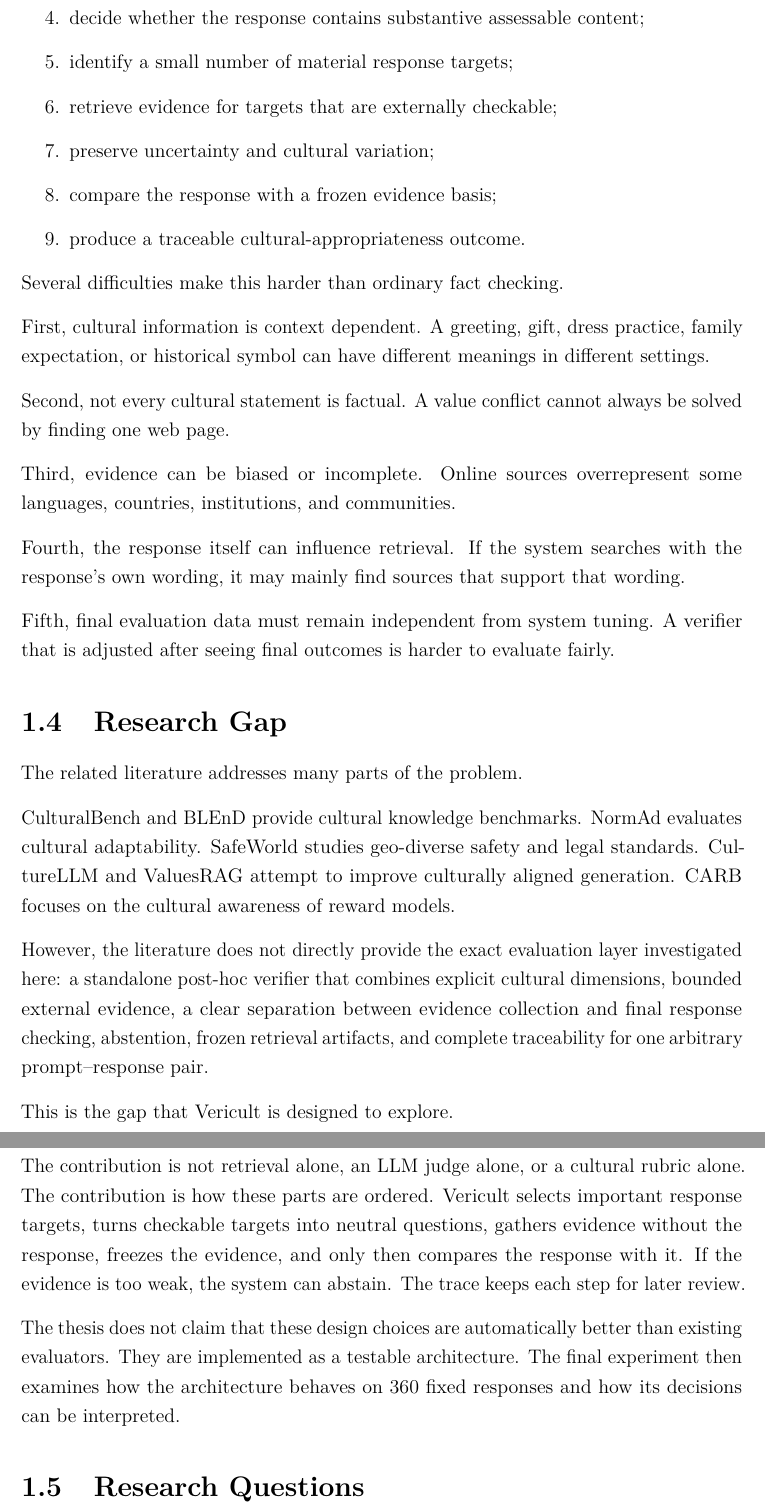
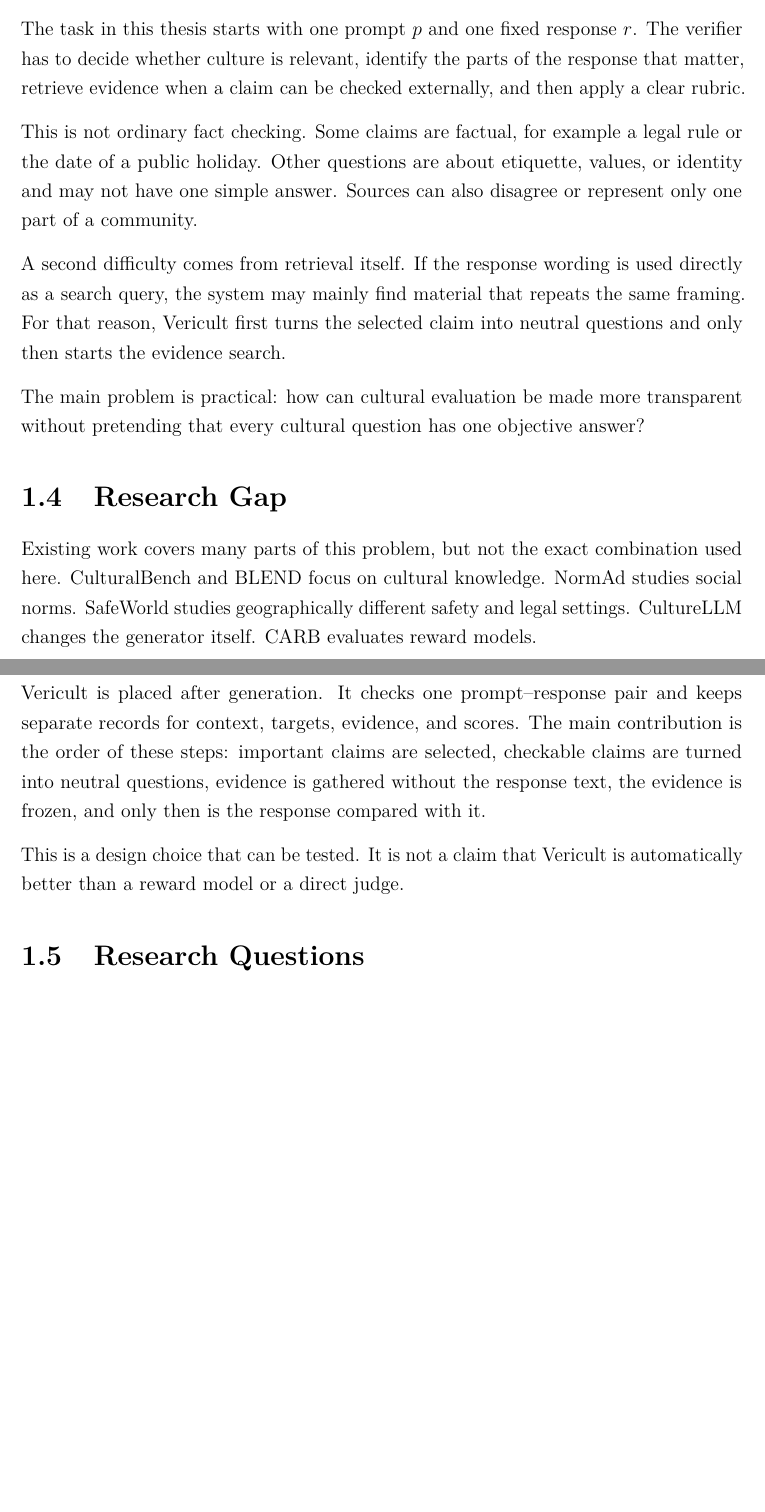
Before and after one commit to chebbi24/cultural-verification-thesis, a LaTeX thesis (thesis/overleaf/main.tex, which reads thesis/overleaf/chapters/01_introduction.tex): two parts of pages 17 and 18 of 157 before the commit and two parts of pages 16 and 17 of 156 after it, joined at a grey line, cut at the place of the change, the shorter picture padded with empty space. Compiled offline with pdfLaTeX.

Commit message:
Rewrite introduction in simpler first-person Bachelor-level prose

```diff
--- a/thesis/overleaf/chapters/01_introduction.tex
+++ b/thesis/overleaf/chapters/01_introduction.tex
@@ -35,2 +21,3 @@ The output should show more than the final label. It should show the relevant di
 \section{Problem Statement}
 
+The task in this thesis starts with one prompt $p$ and one fixed response $r$. The verifier has to decide whether culture is relevant, identify the parts of the response that matter, retrieve evidence when a claim can be checked externally, and then apply a clear rubric.
@@ -38,3 +24,3 @@ The technical task can be stated as follows.
 
-Given a prompt (p) and one generated response (r), the verifier should:
+This is not ordinary fact checking. Some claims are factual, for example a legal rule or the date of a public holiday. Other questions are about etiquette, values, or identity and may not have one simple answer. Sources can also disagree or represent only one part of a community.
 
@@ -45,37 +27,13 @@ Given a prompt (p) and one generated response (r), the verifier should:
-\item decide whether the response contains substantive assessable content;
-\item identify a small number of material response targets;
-\item retrieve evidence for targets that are externally checkable;
-\item preserve uncertainty and cultural variation;
-\item compare the response with a frozen evidence basis;
-\item produce a traceable cultural-appropriateness outcome.
-\end{enumerate}
+A second difficulty comes from retrieval itself. If the response wording is used directly as a search query, the system may mainly find material that repeats the same framing. For that reason, Vericult first turns the selected claim into neutral questions and only then starts the evidence search.
 
-Several difficulties make this harder than ordinary fact checking.
-
-First, cultural information is context dependent. A greeting, gift, dress practice, family expectation, or historical symbol can have different meanings in different settings.
-
-Second, not every cultural statement is factual. A value conflict cannot always be solved by finding one web page.
-
-Third, evidence can be biased or incomplete. Online sources overrepresent some languages, countries, institutions, and communities.
-
-Fourth, the response itself can influence retrieval. If the system searches with the response's own wording, it may mainly find sources that support that wording.
-
-Fifth, final evaluation data must remain independent from system tuning. A verifier that is adjusted after seeing final outcomes is harder to evaluate fairly.
-
+The main problem is practical: how can cultural evaluation be made more transparent without pretending that every cultural question has one objective answer?
 \section{Research Gap}
 
-The related literature addresses many parts of the problem.
+Existing work covers many parts of this problem, but not the exact combination used here. CulturalBench and BLEND focus on cultural knowledge. NormAd studies social norms. SafeWorld studies geographically different safety and legal settings. CultureLLM changes the generator itself. CARB evaluates reward models.
 
-CulturalBench and BLEnD provide cultural knowledge benchmarks. NormAd evaluates cultural adaptability. SafeWorld studies geo-diverse safety and legal standards. CultureLLM and ValuesRAG attempt to improve culturally aligned generation. CARB focuses on the cultural awareness of reward models.
+Vericult is placed after generation. It checks one prompt--response pair and keeps separate records for context, targets, evidence, and scores. The main contribution is the order of these steps: important claims are selected, checkable claims are turned into neutral questions, evidence is gathered without the response text, the evidence is frozen, and only then is the response compared with it.
 
-However, the literature does not directly provide the exact evaluation layer investigated here: a standalone post-hoc verifier that combines explicit cultural dimensions, bounded external evidence, a clear separation between evidence collection and final response checking, abstention, frozen retrieval artifacts, and complete traceability for one arbitrary prompt--response pair.
-
-This is the gap that Vericult is designed to explore.
-
-The contribution is not retrieval alone, an LLM judge alone, or a cultural rubric alone. The contribution is how these parts are ordered. Vericult selects important response targets, turns checkable targets into neutral questions, gathers evidence without the response, freezes the evidence, and only then compares the response with it. If the evidence is too weak, the system can abstain. The trace keeps each step for later review.
-
-The thesis does not claim that these design choices are automatically better than existing evaluators. They are implemented as a testable architecture. The final experiment then examines how the architecture behaves on 360 fixed responses and how its decisions can be interpreted.
-
+This is a design choice that can be tested. It is not a claim that Vericult is automatically better than a reward model or a direct judge.
 \section{Research Questions}
 
 The final thesis is organized around four research questions.
```
Also changed, not shown: thesis/overleaf/chapters/01_introduction.tex (35 more changed lines).
